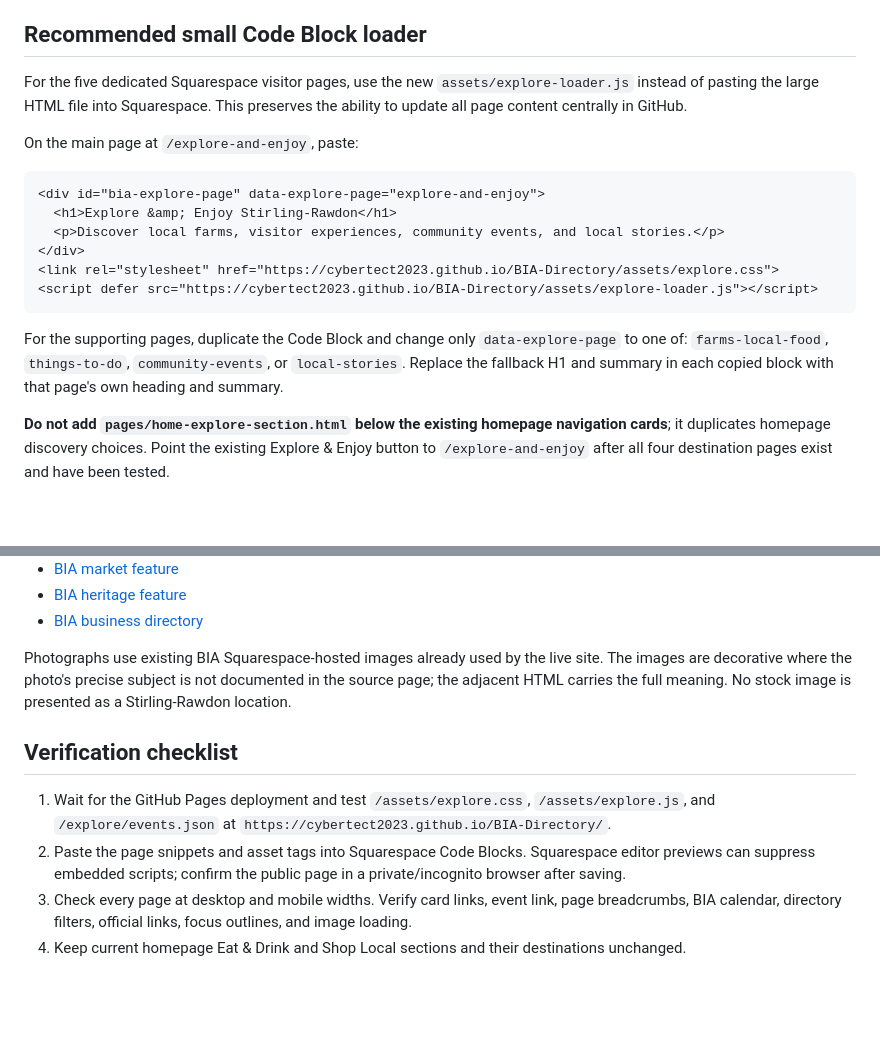
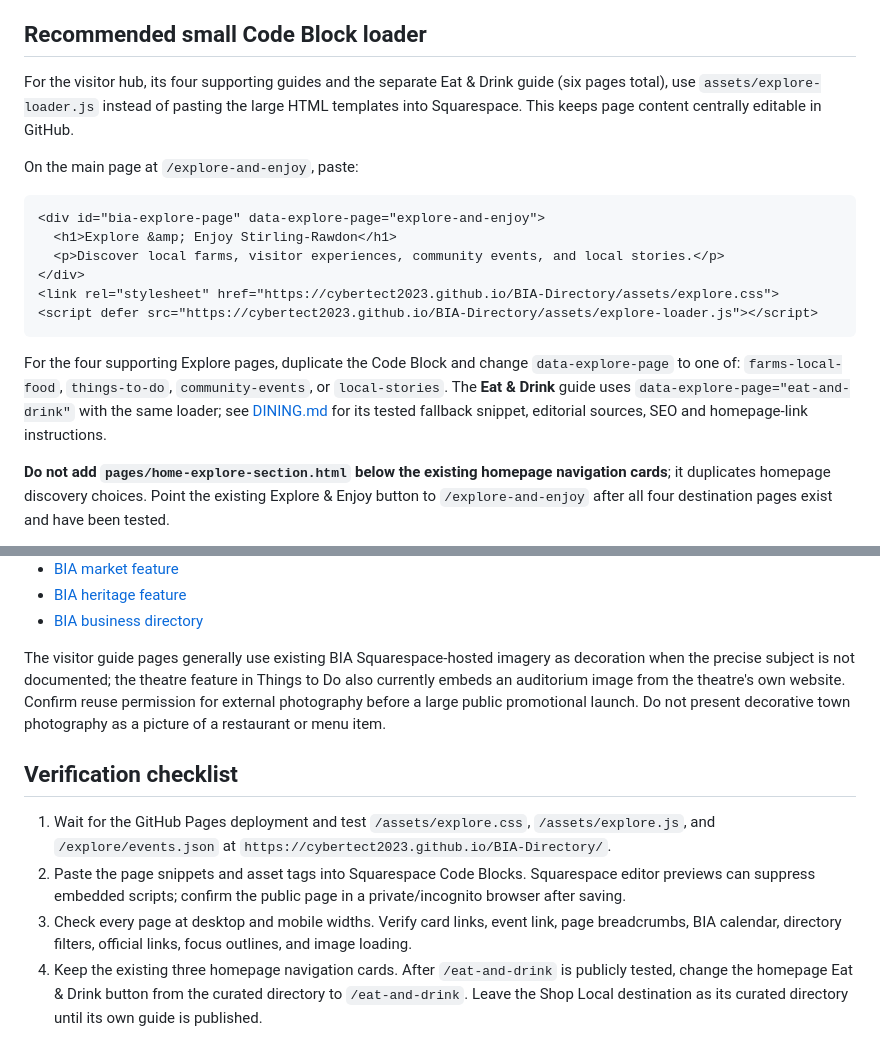
Before and after one commit to Cybertect2023/BIA-Directory, a Markdown page: explore/README.md, 2 parts joined by grey strips. GitHub-like rendering; blank space fills up the shorter version.

````diff
--- a/explore/README.md
+++ b/explore/README.md
@@ -10,7 +10,7 @@ This feature uses the existing Squarespace 7.1 + GitHub Pages + Code Block archi
 
 ## Recommended small Code Block loader
 
-For the five dedicated Squarespace visitor pages, use the new `assets/explore-loader.js` instead of pasting the large HTML file into Squarespace. This preserves the ability to update all page content centrally in GitHub.
+For the visitor hub, its four supporting guides and the separate Eat & Drink guide (six pages total), use `assets/explore-loader.js` instead of pasting the large HTML templates into Squarespace. This keeps page content centrally editable in GitHub.
 
 On the main page at `/explore-and-enjoy`, paste:
 
@@ -23,7 +23,7 @@ On the main page at `/explore-and-enjoy`, paste:
 <script defer src="https://cybertect2023.github.io/BIA-Directory/assets/explore-loader.js"></script>
 ```
 
-For the supporting pages, duplicate the Code Block and change only `data-explore-page` to one of: `farms-local-food`, `things-to-do`, `community-events`, or `local-stories`. Replace the fallback H1 and summary in each copied block with that page's own heading and summary.
+For the four supporting Explore pages, duplicate the Code Block and change `data-explore-page` to one of: `farms-local-food`, `things-to-do`, `community-events`, or `local-stories`. The **Eat & Drink** guide uses `data-explore-page="eat-and-drink"` with the same loader; see [DINING.md](./DINING.md) for its tested fallback snippet, editorial sources, SEO and homepage-link instructions.
 
 **Do not add `pages/home-explore-section.html` below the existing homepage navigation cards**; it duplicates homepage discovery choices. Point the existing Explore & Enjoy button to `/explore-and-enjoy` after all four destination pages exist and have been tested.
 
@@ -105,11 +107,11 @@ Published features:
 - [BIA heritage feature](https://www.visitstirlingrawdon.ca/news-and-features/then-and-now)
 - [BIA business directory](https://www.visitstirlingrawdon.ca/business-directory)
 
-Photographs use existing BIA Squarespace-hosted images already used by the live site. The images are decorative where the photo's precise subject is not documented in the source page; the adjacent HTML carries the full meaning. No stock image is presented as a Stirling-Rawdon location.
+The visitor guide pages generally use existing BIA Squarespace-hosted imagery as decoration when the precise subject is not documented; the theatre feature in Things to Do also currently embeds an auditorium image from the theatre's own website. Confirm reuse permission for external photography before a large public promotional launch. Do not present decorative town photography as a picture of a restaurant or menu item.
 
 ## Verification checklist
 
 1. Wait for the GitHub Pages deployment and test `/assets/explore.css`, `/assets/explore.js`, and `/explore/events.json` at `https://cybertect2023.github.io/BIA-Directory/`.
 2. Paste the page snippets and asset tags into Squarespace Code Blocks. Squarespace editor previews can suppress embedded scripts; confirm the public page in a private/incognito browser after saving.
 3. Check every page at desktop and mobile widths. Verify card links, event link, page breadcrumbs, BIA calendar, directory filters, official links, focus outlines, and image loading.
-4. Keep current homepage Eat & Drink and Shop Local sections and their destinations unchanged.
+4. Keep the existing three homepage navigation cards. After `/eat-and-drink` is publicly tested, change the homepage Eat & Drink button from the curated directory to `/eat-and-drink`. Leave the Shop Local destination as its curated directory until its own guide is published.
````
Also changed, not shown: other parts of explore/README.md (+10 -8 lines).
